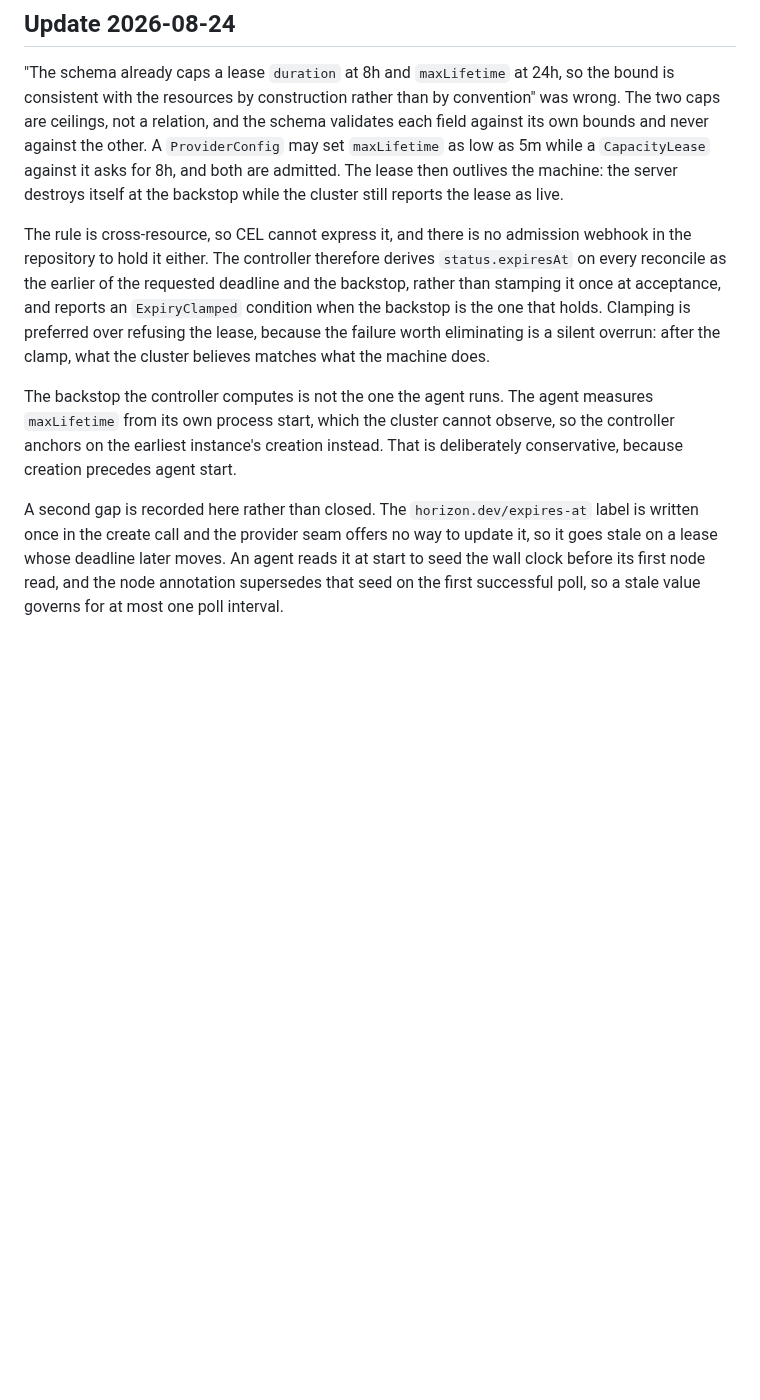
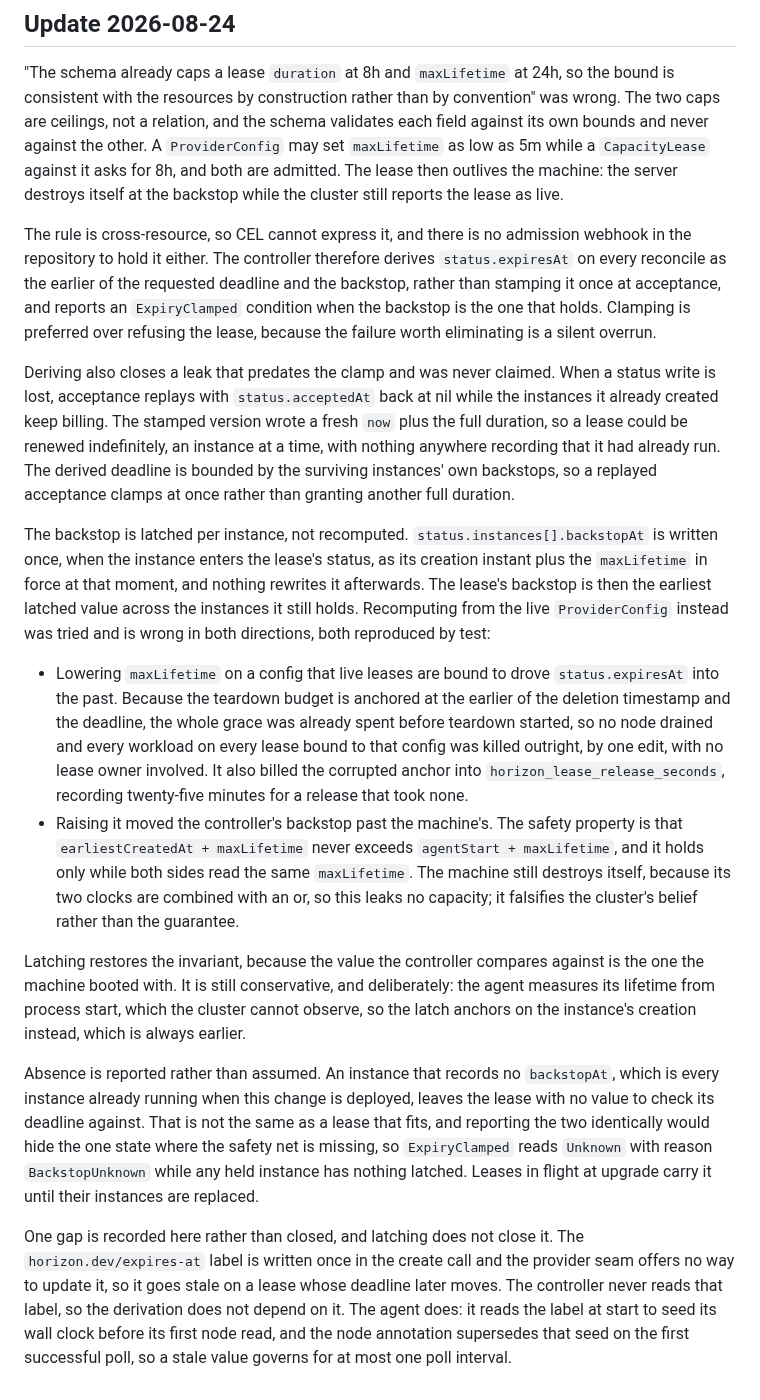
Before and after one commit to lucawalz/horizon, a Markdown page: docs/adr/0021-node-side-dead-mans-switch-on-two-clocks.md, the part around the change. GitHub-like rendering; blank space fills up the shorter version.

Commit message:
docs(adr): record the latched backstop and the clamp it enforces

```diff
--- a/docs/adr/0021-node-side-dead-mans-switch-on-two-clocks.md
+++ b/docs/adr/0021-node-side-dead-mans-switch-on-two-clocks.md
@@ -69,8 +69,17 @@ This record extends [0018](0018-provider-seam-around-instance-lifecycle.md) and
 
 "The schema already caps a lease `duration` at 8h and `maxLifetime` at 24h, so the bound is consistent with the resources by construction rather than by convention" was wrong. The two caps are ceilings, not a relation, and the schema validates each field against its own bounds and never against the other. A `ProviderConfig` may set `maxLifetime` as low as 5m while a `CapacityLease` against it asks for 8h, and both are admitted. The lease then outlives the machine: the server destroys itself at the backstop while the cluster still reports the lease as live.
 
-The rule is cross-resource, so CEL cannot express it, and there is no admission webhook in the repository to hold it either. The controller therefore derives `status.expiresAt` on every reconcile as the earlier of the requested deadline and the backstop, rather than stamping it once at acceptance, and reports an `ExpiryClamped` condition when the backstop is the one that holds. Clamping is preferred over refusing the lease, because the failure worth eliminating is a silent overrun: after the clamp, what the cluster believes matches what the machine does.
+The rule is cross-resource, so CEL cannot express it, and there is no admission webhook in the repository to hold it either. The controller therefore derives `status.expiresAt` on every reconcile as the earlier of the requested deadline and the backstop, rather than stamping it once at acceptance, and reports an `ExpiryClamped` condition when the backstop is the one that holds. Clamping is preferred over refusing the lease, because the failure worth eliminating is a silent overrun.
 
-The backstop the controller computes is not the one the agent runs. The agent measures `maxLifetime` from its own process start, which the cluster cannot observe, so the controller anchors on the earliest instance's creation instead. That is deliberately conservative, because creation precedes agent start.
+Deriving also closes a leak that predates the clamp and was never claimed. When a status write is lost, acceptance replays with `status.acceptedAt` back at nil while the instances it already created keep billing. The stamped version wrote a fresh `now` plus the full duration, so a lease could be renewed indefinitely, an instance at a time, with nothing anywhere recording that it had already run. The derived deadline is bounded by the surviving instances' own backstops, so a replayed acceptance clamps at once rather than granting another full duration.
 
-A second gap is recorded here rather than closed. The `horizon.dev/expires-at` label is written once in the create call and the provider seam offers no way to update it, so it goes stale on a lease whose deadline later moves. An agent reads it at start to seed the wall clock before its first node read, and the node annotation supersedes that seed on the first successful poll, so a stale value governs for at most one poll interval.
+The backstop is latched per instance, not recomputed. `status.instances[].backstopAt` is written once, when the instance enters the lease's status, as its creation instant plus the `maxLifetime` in force at that moment, and nothing rewrites it afterwards. The lease's backstop is then the earliest latched value across the instances it still holds. Recomputing from the live `ProviderConfig` instead was tried and is wrong in both directions, both reproduced by test:
+
+- Lowering `maxLifetime` on a config that live leases are bound to drove `status.expiresAt` into the past. Because the teardown budget is anchored at the earlier of the deletion timestamp and the deadline, the whole grace was already spent before teardown started, so no node drained and every workload on every lease bound to that config was killed outright, by one edit, with no lease owner involved. It also billed the corrupted anchor into `horizon_lease_release_seconds`, recording twenty-five minutes for a release that took none.
+- Raising it moved the controller's backstop past the machine's. The safety property is that `earliestCreatedAt + maxLifetime` never exceeds `agentStart + maxLifetime`, and it holds only while both sides read the same `maxLifetime`. The machine still destroys itself, because its two clocks are combined with an or, so this leaks no capacity; it falsifies the cluster's belief rather than the guarantee.
+
+Latching restores the invariant, because the value the controller compares against is the one the machine booted with. It is still conservative, and deliberately: the agent measures its lifetime from process start, which the cluster cannot observe, so the latch anchors on the instance's creation instead, which is always earlier.
+
+Absence is reported rather than assumed. An instance that records no `backstopAt`, which is every instance already running when this change is deployed, leaves the lease with no value to check its deadline against. That is not the same as a lease that fits, and reporting the two identically would hide the one state where the safety net is missing, so `ExpiryClamped` reads `Unknown` with reason `BackstopUnknown` while any held instance has nothing latched. Leases in flight at upgrade carry it until their instances are replaced.
+
+One gap is recorded here rather than closed, and latching does not close it. The `horizon.dev/expires-at` label is written once in the create call and the provider seam offers no way to update it, so it goes stale on a lease whose deadline later moves. The controller never reads that label, so the derivation does not depend on it. The agent does: it reads the label at start to seed its wall clock before its first node read, and the node annotation supersedes that seed on the first successful poll, so a stale value governs for at most one poll interval.
```
